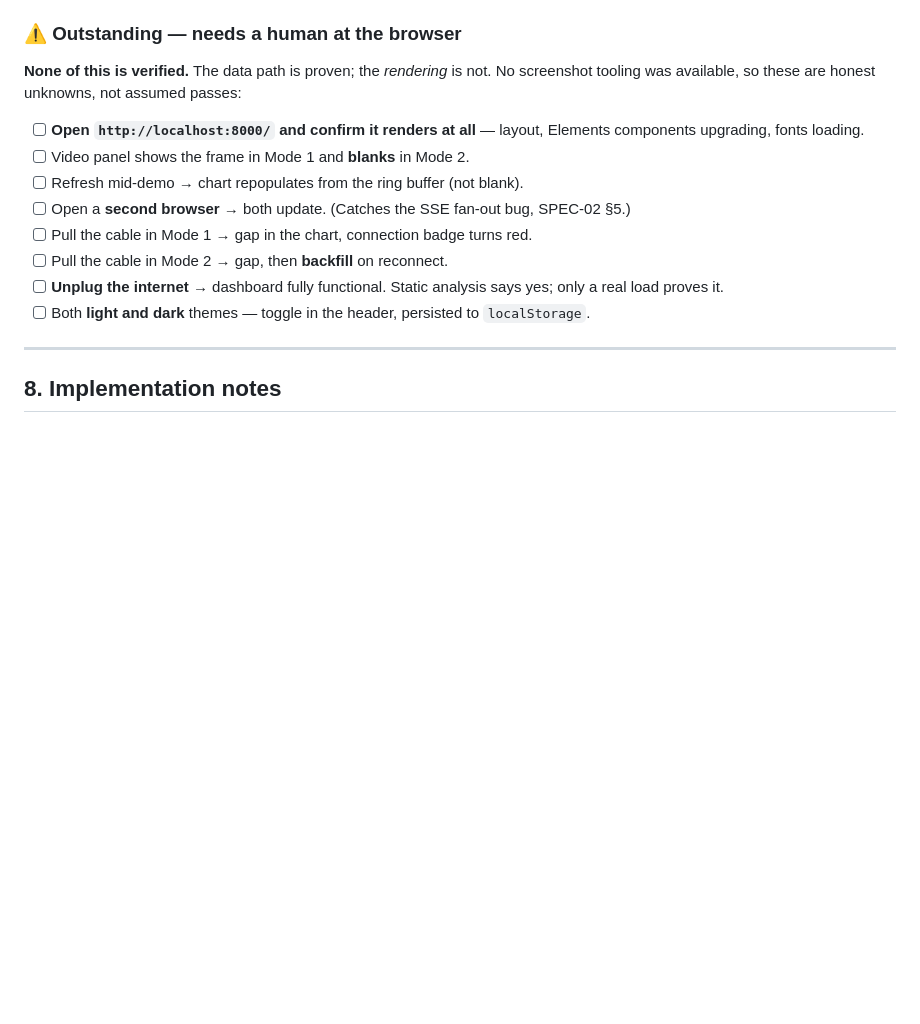
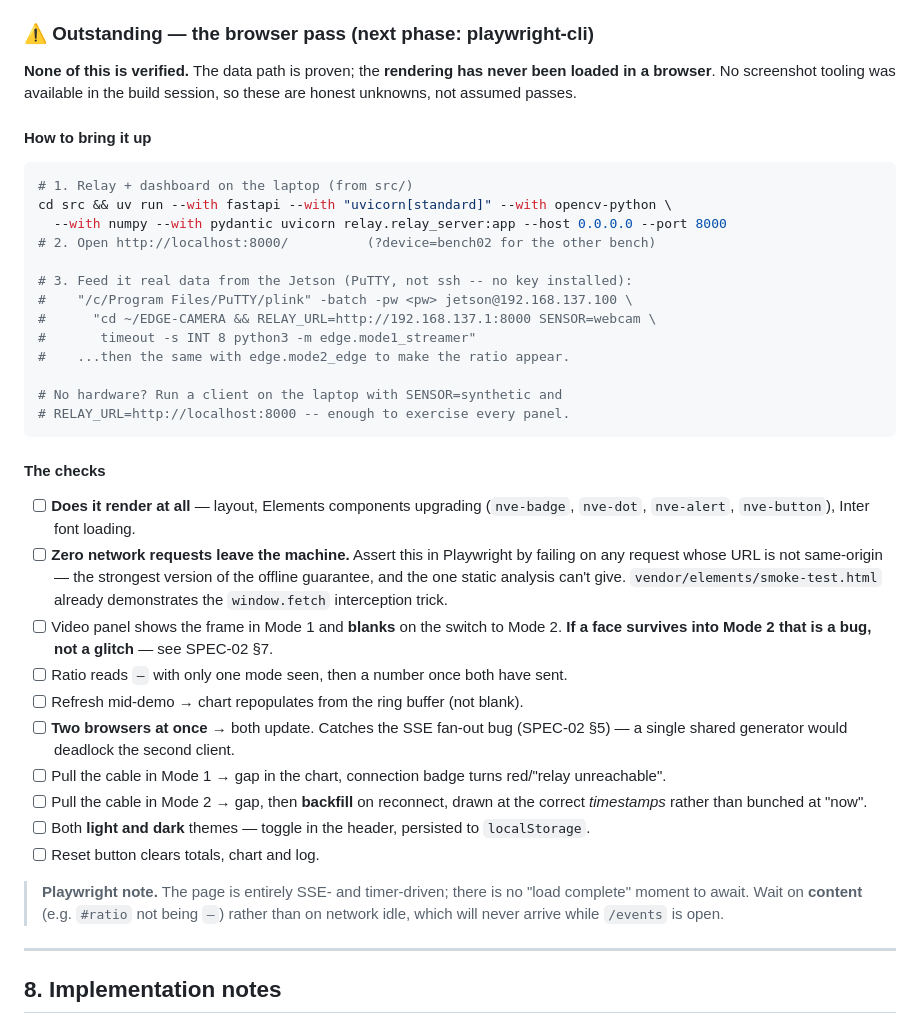
Before and after one commit to jeffrymahbuubi/edge_workshop_camera, a Markdown page: docs/specs/SPEC-03-web-dashboard.md, the part around the change. Drawn GitHub-style; blank space fills up the shorter version.

Commit message:
Update specs with this session's build state and the browser handoff
Keeps docs/specs/ true to what exists, before handing off to a session
that will verify the dashboard with playwright-cli.

SPEC-01: status is now realized for Modes 1+2; ticks the constraints that
were actually verified (common/ is import-light — its entire import set
is base64, os, cv2, numpy, common.config) and marks mode3_posture.py as
the only file in the tree that does not exist yet.

SPEC-03: section 7 is now a browser-ready test plan — bring-up commands
for the relay and for feeding it from either the Jetson or a synthetic
client, the element ids to select on, and the gotcha that will hang the
first test: the page is SSE-driven, so network idle never arrives and
tests must wait on content instead.

Also records that the handout's 689x is unvalidated (Jeffry's ruling), so
the live ~2395x needs no reconciliation, and keeps compare.py's 689x as
the deterministic synthetic regression check.

````diff
--- a/docs/specs/SPEC-03-web-dashboard.md
+++ b/docs/specs/SPEC-03-web-dashboard.md
@@ -171,21 +171,54 @@ MODE 2     126 KB       ▶ now
       **`ratio: 2352.9` → renders as `2,353×`**, `posture: null` (guarded) ✅
 - [x] **`/latest.jpg` → 404 after switching to Mode 2** — the privacy panel blanks ✅
 
-### ⚠️ Outstanding — needs a human at the browser
+### ⚠️ Outstanding — the browser pass (next phase: playwright-cli)
 
-**None of this is verified.** The data path is proven; the *rendering* is not. No
-screenshot tooling was available, so these are honest unknowns, not assumed passes:
+**None of this is verified.** The data path is proven; the **rendering has never been
+loaded in a browser**. No screenshot tooling was available in the build session, so these
+are honest unknowns, not assumed passes.
 
-- [ ] **Open `http://localhost:8000/` and confirm it renders at all** — layout, Elements
-      components upgrading, fonts loading.
-- [ ] Video panel shows the frame in Mode 1 and **blanks** in Mode 2.
+#### How to bring it up
+
+```bash
+# 1. Relay + dashboard on the laptop (from src/)
+cd src && uv run --with fastapi --with "uvicorn[standard]" --with opencv-python \
+  --with numpy --with pydantic uvicorn relay.relay_server:app --host 0.0.0.0 --port 8000
+# 2. Open http://localhost:8000/          (?device=bench02 for the other bench)
+
+# 3. Feed it real data from the Jetson (PuTTY, not ssh -- no key installed):
+#    "/c/Program Files/PuTTY/plink" -batch -pw <pw> jetson@192.168.137.100 \
+#      "cd ~/EDGE-CAMERA && RELAY_URL=http://192.168.137.1:8000 SENSOR=webcam \
+#       timeout -s INT 8 python3 -m edge.mode1_streamer"
+#    ...then the same with edge.mode2_edge to make the ratio appear.
+
+# No hardware? Run a client on the laptop with SENSOR=synthetic and
+# RELAY_URL=http://localhost:8000 -- enough to exercise every panel.
+```
+
+#### The checks
+
+- [ ] **Does it render at all** — layout, Elements components upgrading (`nve-badge`,
+      `nve-dot`, `nve-alert`, `nve-button`), Inter font loading.
+- [ ] **Zero network requests leave the machine.** Assert this in Playwright by failing
+      on any request whose URL is not same-origin — the strongest version of the offline
+      guarantee, and the one static analysis can't give. `vendor/elements/smoke-test.html`
+      already demonstrates the `window.fetch` interception trick.
+- [ ] Video panel shows the frame in Mode 1 and **blanks** on the switch to Mode 2.
+      **If a face survives into Mode 2 that is a bug, not a glitch** — see SPEC-02 §7.
+- [ ] Ratio reads `—` with only one mode seen, then a number once both have sent.
 - [ ] Refresh mid-demo → chart repopulates from the ring buffer (not blank).
-- [ ] Open a **second browser** → both update. (Catches the SSE fan-out bug, SPEC-02 §5.)
-- [ ] Pull the cable in Mode 1 → gap in the chart, connection badge turns red.
-- [ ] Pull the cable in Mode 2 → gap, then **backfill** on reconnect.
-- [ ] **Unplug the internet** → dashboard fully functional. Static analysis says yes;
-      only a real load proves it.
+- [ ] **Two browsers at once** → both update. Catches the SSE fan-out bug (SPEC-02 §5) —
+      a single shared generator would deadlock the second client.
+- [ ] Pull the cable in Mode 1 → gap in the chart, connection badge turns red/"relay
+      unreachable".
+- [ ] Pull the cable in Mode 2 → gap, then **backfill** on reconnect, drawn at the
+      correct *timestamps* rather than bunched at "now".
 - [ ] Both **light and dark** themes — toggle in the header, persisted to `localStorage`.
+- [ ] Reset button clears totals, chart and log.
+
+> **Playwright note.** The page is entirely SSE- and timer-driven; there is no
+> "load complete" moment to await. Wait on **content** (e.g. `#ratio` not being `—`)
+> rather than on network idle, which will never arrive while `/events` is open.
 
 ---
 
````
Also changed, not shown: docs/specs/SPEC-01-layout-and-contracts.md (+9 -6 lines).
